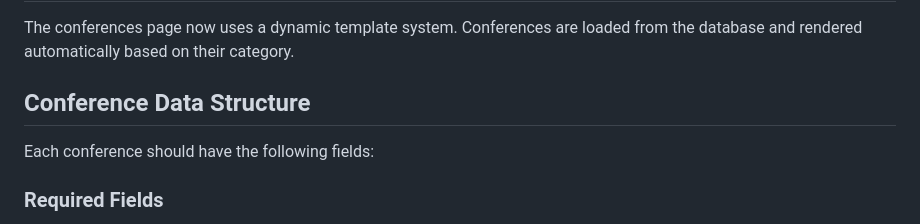
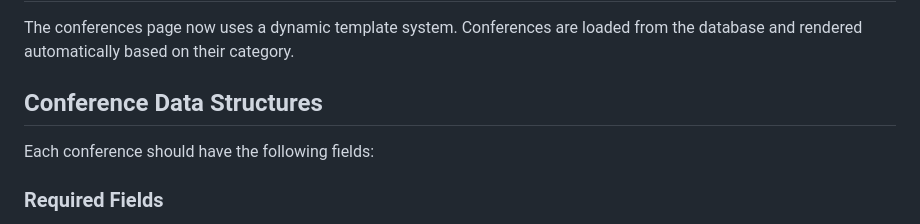
Before and after one commit to txlcodes/csmr-fullstack, a Markdown page: CONFERENCE_TEMPLATE_GUIDE.md, the part around the change. Drawn GitHub-style.

```diff
--- a/CONFERENCE_TEMPLATE_GUIDE.md
+++ b/CONFERENCE_TEMPLATE_GUIDE.md
@@ -3,7 +3,7 @@
 ## Overview
 The conferences page now uses a dynamic template system. Conferences are loaded from the database and rendered automatically based on their category.
 
-## Conference Data Structure
+## Conference Data Structures
 
 Each conference should have the following fields:
 
```
